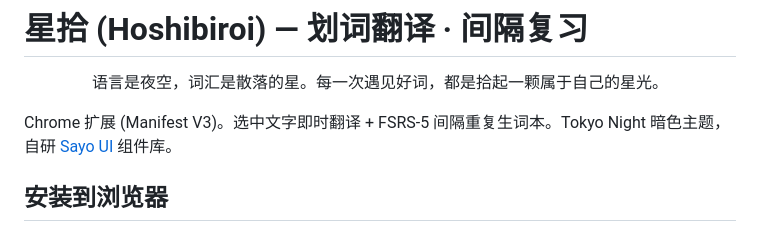
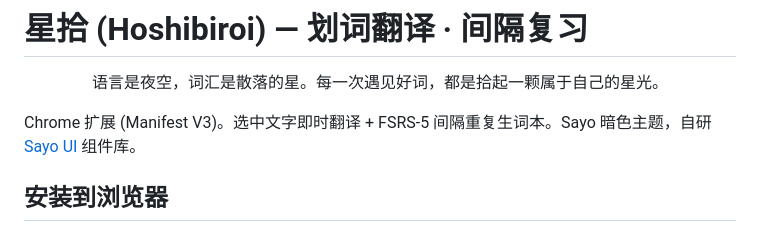
Before and after one commit to Miaotofu01/Hoshibiroi, a Markdown page: README.md, the part around the change. GitHub-like rendering.

Commit message:
docs: Tokyo Night → Sayo theme

```diff
--- a/README.md
+++ b/README.md
@@ -2,7 +2,7 @@
 
 <p align="center">语言是夜空，词汇是散落的星。每一次遇见好词，都是拾起一颗属于自己的星光。</p>
 
-Chrome 扩展 (Manifest V3)。选中文字即时翻译 + FSRS-5 间隔重复生词本。Tokyo Night 暗色主题，自研 [Sayo UI](https://github.com/user/sayo-ui) 组件库。
+Chrome 扩展 (Manifest V3)。选中文字即时翻译 + FSRS-5 间隔重复生词本。Sayo 暗色主题，自研 [Sayo UI](https://github.com/user/sayo-ui) 组件库。
 
 ## 安装到浏览器
 
```
